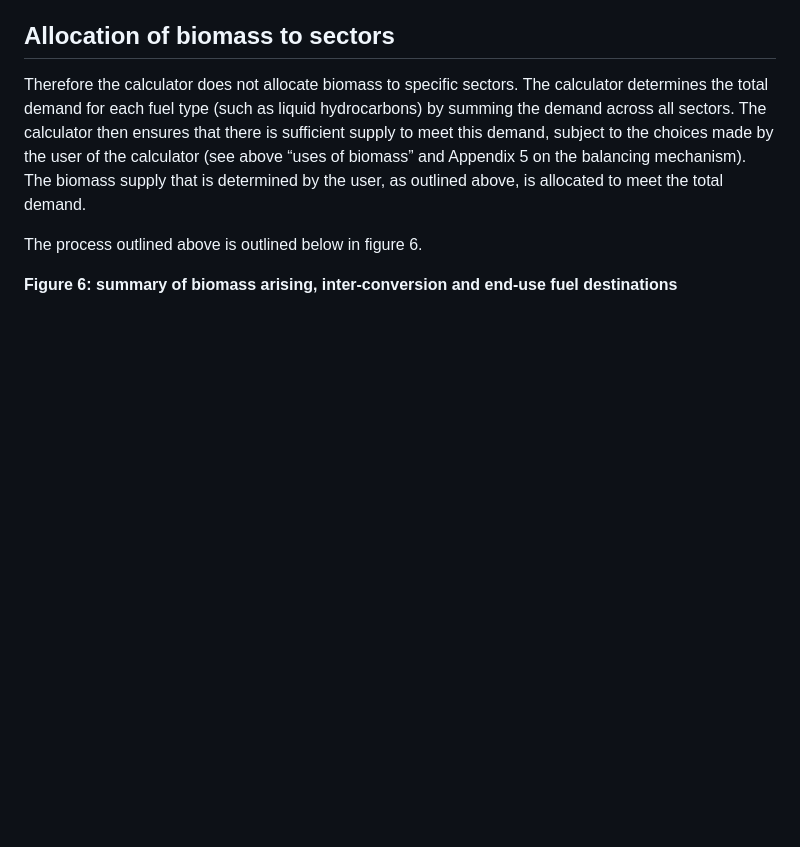
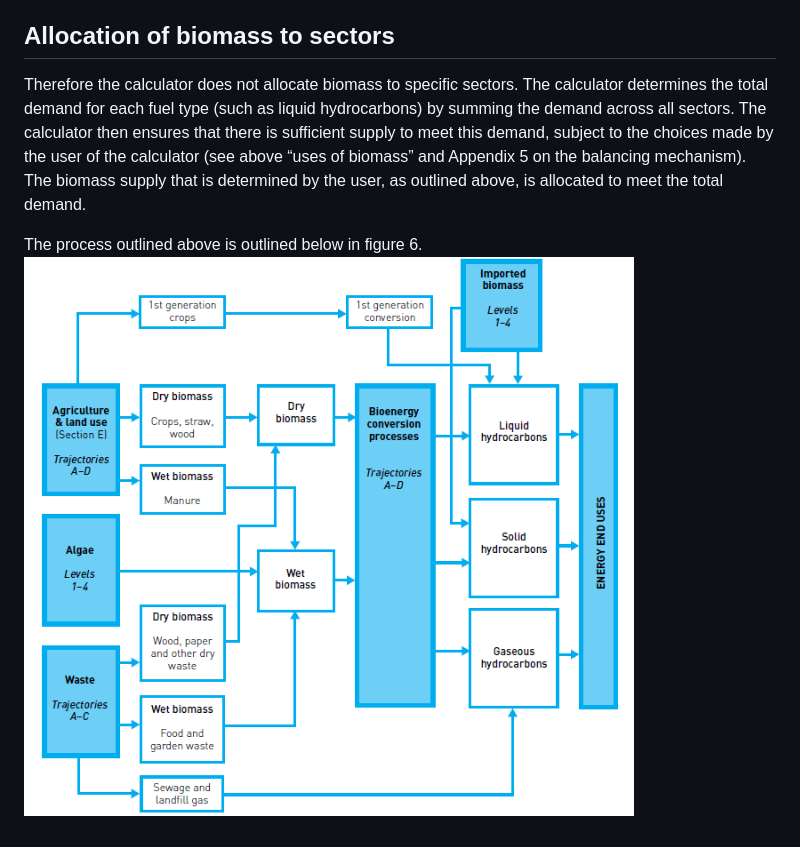
Before and after one commit to decc/calculator-book, a Markdown page: bioenergy.md, the part around the change. Drawn GitHub-style; pictures changed too: figures/bioenergy_diagram.png (added); blank space fills up the shorter version.

Commit message:
added diagram to the bioenergy appendix

```diff
--- a/bioenergy.md
+++ b/bioenergy.md
@@ -51,5 +51,4 @@ The total demand for liquid hydrocarbons from the sectors in 2050 is 538 TWh (ce
 Therefore the calculator does not allocate biomass to specific sectors. The calculator determines the total demand for each fuel type (such as liquid hydrocarbons) by summing the demand across all sectors. The calculator then ensures that there is sufficient supply to meet this demand, subject to the choices made by the user of the calculator (see above “uses of biomass” and Appendix 5 on the balancing mechanism). The biomass supply that is determined by the user, as outlined above, is allocated to meet the total demand.
 
 The process outlined above is outlined below in figure 6.
-
-**Figure** **6: summary of biomass arising, inter-conversion and end-use fuel** **destinations**
+![Summary of the UK Calculator bioenergy system](figures/bioenergy_diagram.png)
```
